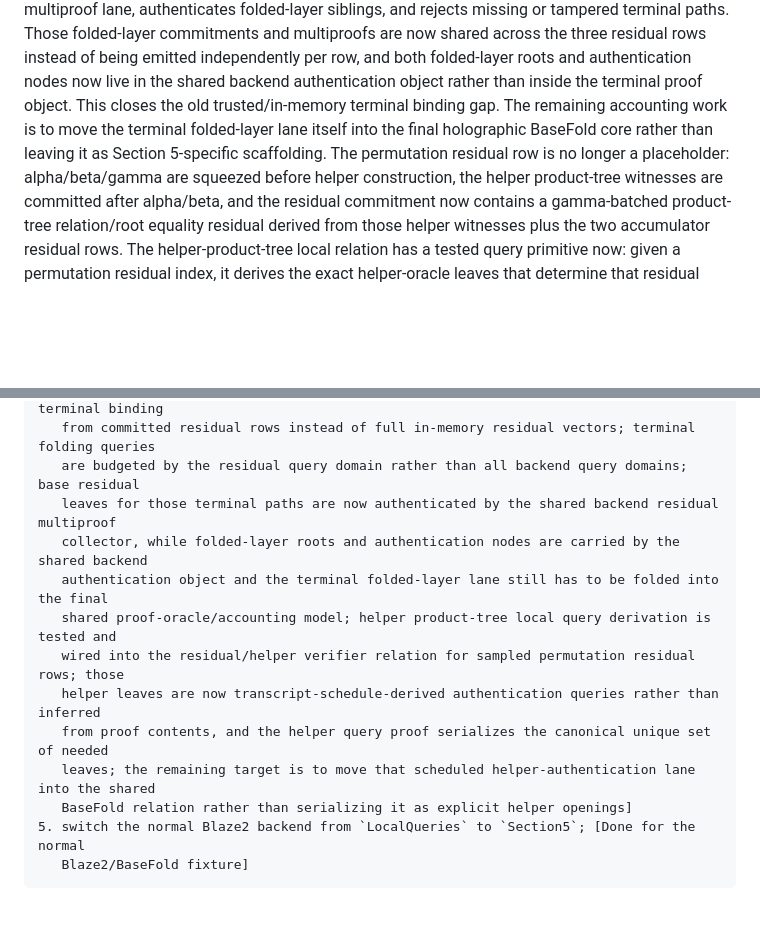
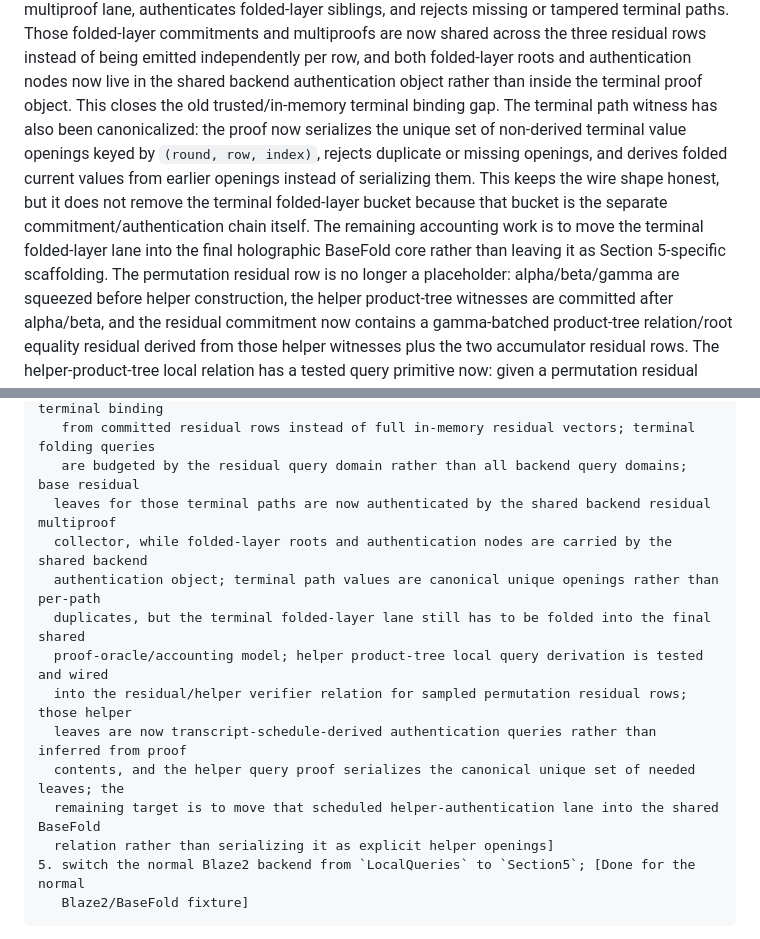
Before and after one commit to ladnir/cfri, a Markdown page: docs/blaze2_required_proof_size_plan.md, 2 parts joined by grey strips. GitHub-like rendering; blank space fills up the shorter version.

Commit message:
Document terminal opening canonicalization status

````diff
--- a/docs/blaze2_required_proof_size_plan.md
+++ b/docs/blaze2_required_proof_size_plan.md
@@ -206,9 +206,14 @@ authenticates folded-layer siblings, and rejects missing or tampered terminal pa
 folded-layer commitments and multiproofs are now shared across the three residual rows instead of
 being emitted independently per row, and both folded-layer roots and authentication nodes now live in
 the shared backend authentication object rather than inside the terminal proof object. This closes
-the old trusted/in-memory terminal binding gap. The remaining accounting work is to move the
-terminal folded-layer lane itself into the final holographic BaseFold core rather than leaving it as
-Section 5-specific scaffolding. The permutation residual row is no longer a placeholder:
+the old trusted/in-memory terminal binding gap. The terminal path witness has also been
+canonicalized: the proof now serializes the unique set of non-derived terminal value openings keyed
+by `(round, row, index)`, rejects duplicate or missing openings, and derives folded current values
+from earlier openings instead of serializing them. This keeps the wire shape honest, but it does not
+remove the terminal folded-layer bucket because that bucket is the separate commitment/authentication
+chain itself. The remaining accounting work is to move the terminal folded-layer lane into the final
+holographic BaseFold core rather than leaving it as Section 5-specific scaffolding. The permutation
+residual row is no longer a placeholder:
 alpha/beta/gamma are squeezed before helper construction, the helper product-tree witnesses are
 committed after alpha/beta, and the residual commitment now contains a gamma-batched product-tree
 relation/root equality residual derived from those helper witnesses plus the two accumulator
@@ -261,15 +266,16 @@ B/C below, with a concrete Section 5 proof-oracle layout:
    query-authenticated, and a tested residual-terminal fold proof now feeds the terminal binding
    from committed residual rows instead of full in-memory residual vectors; terminal folding queries
    are budgeted by the residual query domain rather than all backend query domains; base residual
-   leaves for those terminal paths are now authenticated by the shared backend residual multiproof
-   collector, while folded-layer roots and authentication nodes are carried by the shared backend
-   authentication object and the terminal folded-layer lane still has to be folded into the final
-   shared proof-oracle/accounting model; helper product-tree local query derivation is tested and
-   wired into the residual/helper verifier relation for sampled permutation residual rows; those
-   helper leaves are now transcript-schedule-derived authentication queries rather than inferred
-   from proof contents, and the helper query proof serializes the canonical unique set of needed
-   leaves; the remaining target is to move that scheduled helper-authentication lane into the shared
-   BaseFold relation rather than serializing it as explicit helper openings]
+  leaves for those terminal paths are now authenticated by the shared backend residual multiproof
+  collector, while folded-layer roots and authentication nodes are carried by the shared backend
+  authentication object; terminal path values are canonical unique openings rather than per-path
+  duplicates, but the terminal folded-layer lane still has to be folded into the final shared
+  proof-oracle/accounting model; helper product-tree local query derivation is tested and wired
+  into the residual/helper verifier relation for sampled permutation residual rows; those helper
+  leaves are now transcript-schedule-derived authentication queries rather than inferred from proof
+  contents, and the helper query proof serializes the canonical unique set of needed leaves; the
+  remaining target is to move that scheduled helper-authentication lane into the shared BaseFold
+  relation rather than serializing it as explicit helper openings]
 5. switch the normal Blaze2 backend from `LocalQueries` to `Section5`; [Done for the normal
    Blaze2/BaseFold fixture]
 ```
````
